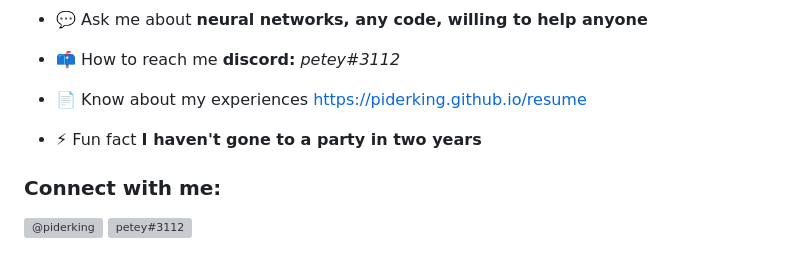
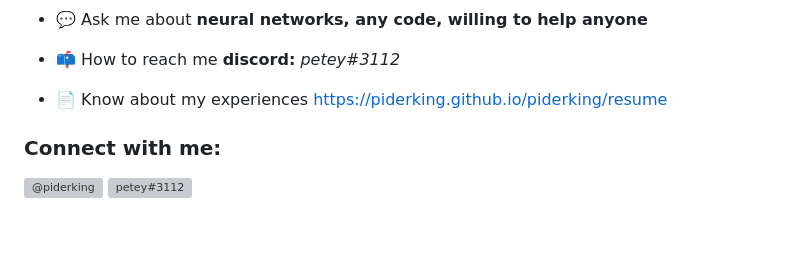
Before and after one commit to piderking/piderking, a Markdown page: README.md, the part around the change. Drawn GitHub-style; blank space fills up the shorter version; grey boxes are pictures that could not be loaded.

```diff
--- a/README.md
+++ b/README.md
@@ -15,9 +15,7 @@
 
 - 📫 How to reach me **discord:** *petey#3112*
 
-- 📄 Know about my experiences [https://piderking.github.io/resume](https://piderking.github.io/resume)
-
-- ⚡ Fun fact **I haven't gone to a party in two years**
+- 📄 Know about my experiences [https://piderking.github.io/piderking/resume](https://piderking.github.io/resume)
 
 <h3 align="left">Connect with me:</h3>
 <p align="left">
```
